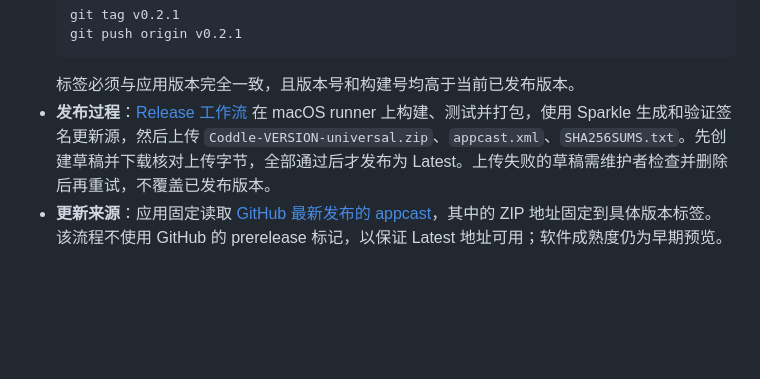
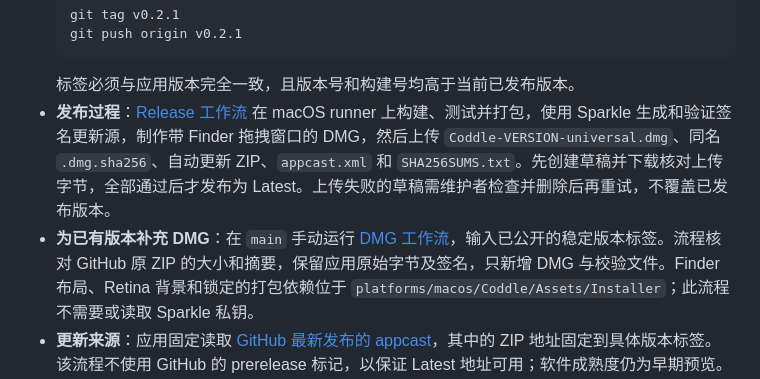
Before and after one commit to mreasonyang/coddle, a Markdown page: README.md, the part around the change. Rendered like a GitHub page; folded sections open; blank space fills up the shorter version.

````diff
--- a/README.md
+++ b/README.md
@@ -114,7 +114,8 @@
   git push origin v0.2.1
   ```
   标签必须与应用版本完全一致，且版本号和构建号均高于当前已发布版本。
-- **发布过程**：[Release 工作流](.github/workflows/release.yml) 在 macOS runner 上构建、测试并打包，使用 Sparkle 生成和验证签名更新源，然后上传 `Coddle-VERSION-universal.zip`、`appcast.xml`、`SHA256SUMS.txt`。先创建草稿并下载核对上传字节，全部通过后才发布为 Latest。上传失败的草稿需维护者检查并删除后再重试，不覆盖已发布版本。
+- **发布过程**：[Release 工作流](.github/workflows/release.yml) 在 macOS runner 上构建、测试并打包，使用 Sparkle 生成和验证签名更新源，制作带 Finder 拖拽窗口的 DMG，然后上传 `Coddle-VERSION-universal.dmg`、同名 `.dmg.sha256`、自动更新 ZIP、`appcast.xml` 和 `SHA256SUMS.txt`。先创建草稿并下载核对上传字节，全部通过后才发布为 Latest。上传失败的草稿需维护者检查并删除后再重试，不覆盖已发布版本。
+- **为已有版本补充 DMG**：在 `main` 手动运行 [DMG 工作流](.github/workflows/release-dmg.yml)，输入已公开的稳定版本标签。流程核对 GitHub 原 ZIP 的大小和摘要，保留应用原始字节及签名，只新增 DMG 与校验文件。Finder 布局、Retina 背景和锁定的打包依赖位于 `platforms/macos/Coddle/Assets/Installer`；此流程不需要或读取 Sparkle 私钥。
 - **更新来源**：应用固定读取 [GitHub 最新发布的 appcast](https://github.com/MrEasonYang/coddle/releases/latest/download/appcast.xml)，其中的 ZIP 地址固定到具体版本标签。该流程不使用 GitHub 的 prerelease 标记，以保证 Latest 地址可用；软件成熟度仍为早期预览。
 - **签名与验证范围**：Sparkle 的更新签名验证发布来源和包完整性，不等同于 Developer ID 签名或 Apple 公证。当前包仍为 ad-hoc 签名。自动构建、签名与上传校验不能替代旧版本安装、下载、退出替换、重新启动的完整更新验收；CI 不执行用户设备上的合盖、充电写入或系统组件升级。
 
````
Also changed, not shown: README.en.md (+3 -2 lines).
